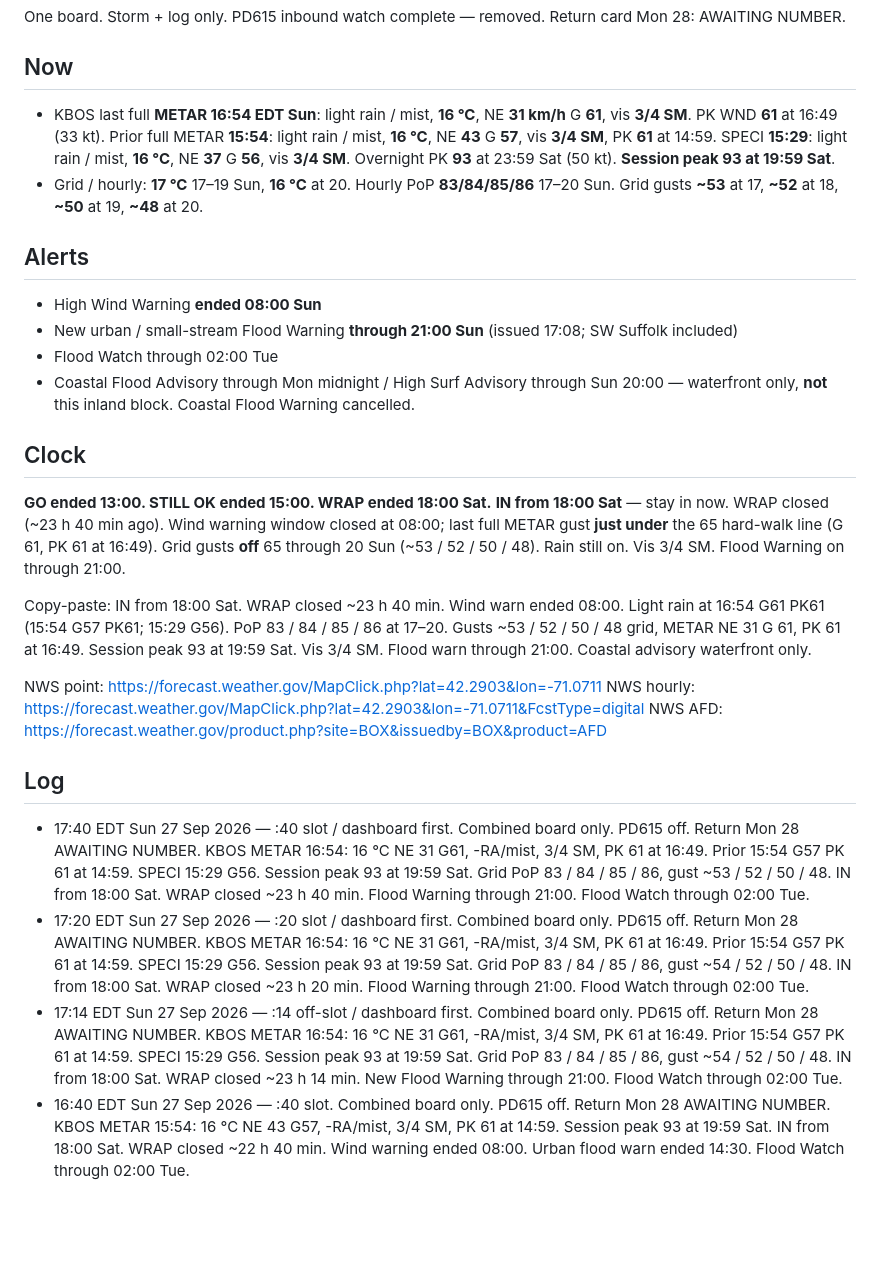
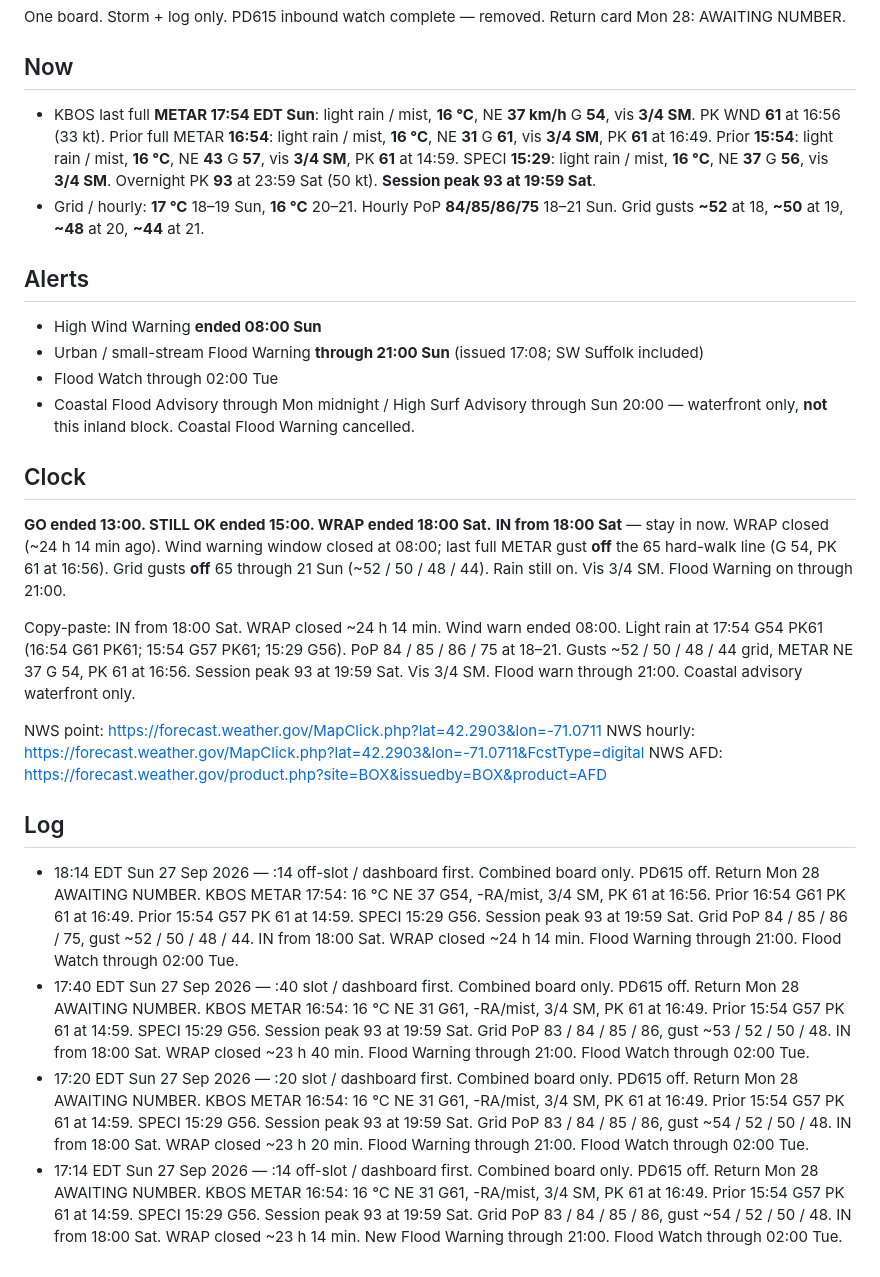
Before and after one commit to charlie-kilo13/pd615-ticker, a Markdown page: DASHBOARD.md, the part around one of its changes. Rendered like a GitHub page; blank space fills up the shorter version.

Commit message:
02124 board 18:14 Sun: IN, flood warn to 21:00, METAR 17:54 G54

```diff
--- a/DASHBOARD.md
+++ b/DASHBOARD.md
@@ -5,27 +5,27 @@ Updated 17:40 EDT Sun 27 Sep 2026 · NWS digital last update 14:49 Sun · weathe
 One board. Storm + log only. PD615 inbound watch complete — removed. Return card Mon 28: AWAITING NUMBER.
 
 ## Now
-- KBOS last full **METAR 16:54 EDT Sun**: light rain / mist, **16 °C**, NE **31 km/h** G **61**, vis **3/4 SM**. PK WND **61** at 16:49 (33 kt). Prior full METAR **15:54**: light rain / mist, **16 °C**, NE **43** G **57**, vis **3/4 SM**, PK **61** at 14:59. SPECI **15:29**: light rain / mist, **16 °C**, NE **37** G **56**, vis **3/4 SM**. Overnight PK **93** at 23:59 Sat (50 kt). **Session peak 93 at 19:59 Sat**.
-- Grid / hourly: **17 °C** 17–19 Sun, **16 °C** at 20. Hourly PoP **83/84/85/86** 17–20 Sun. Grid gusts **~53** at 17, **~52** at 18, **~50** at 19, **~48** at 20.
+- KBOS last full **METAR 17:54 EDT Sun**: light rain / mist, **16 °C**, NE **37 km/h** G **54**, vis **3/4 SM**. PK WND **61** at 16:56 (33 kt). Prior full METAR **16:54**: light rain / mist, **16 °C**, NE **31** G **61**, vis **3/4 SM**, PK **61** at 16:49. Prior **15:54**: light rain / mist, **16 °C**, NE **43** G **57**, vis **3/4 SM**, PK **61** at 14:59. SPECI **15:29**: light rain / mist, **16 °C**, NE **37** G **56**, vis **3/4 SM**. Overnight PK **93** at 23:59 Sat (50 kt). **Session peak 93 at 19:59 Sat**.
+- Grid / hourly: **17 °C** 18–19 Sun, **16 °C** 20–21. Hourly PoP **84/85/86/75** 18–21 Sun. Grid gusts **~52** at 18, **~50** at 19, **~48** at 20, **~44** at 21.
 
 ## Alerts
 - High Wind Warning **ended 08:00 Sun**
-- New urban / small-stream Flood Warning **through 21:00 Sun** (issued 17:08; SW Suffolk included)
+- Urban / small-stream Flood Warning **through 21:00 Sun** (issued 17:08; SW Suffolk included)
 - Flood Watch through 02:00 Tue
 - Coastal Flood Advisory through Mon midnight / High Surf Advisory through Sun 20:00 — waterfront only, **not** this inland block. Coastal Flood Warning cancelled.
 
 ## Clock
 **GO ended 13:00. STILL OK ended 15:00. WRAP ended 18:00 Sat.**
-**IN from 18:00 Sat** — stay in now. WRAP closed (~23 h 40 min ago). Wind warning window closed at 08:00; last full METAR gust **just under** the 65 hard-walk line (G 61, PK 61 at 16:49). Grid gusts **off** 65 through 20 Sun (~53 / 52 / 50 / 48). Rain still on. Vis 3/4 SM. Flood Warning on through 21:00.
+**IN from 18:00 Sat** — stay in now. WRAP closed (~24 h 14 min ago). Wind warning window closed at 08:00; last full METAR gust **off** the 65 hard-walk line (G 54, PK 61 at 16:56). Grid gusts **off** 65 through 21 Sun (~52 / 50 / 48 / 44). Rain still on. Vis 3/4 SM. Flood Warning on through 21:00.
 
-Copy-paste: IN from 18:00 Sat. WRAP closed ~23 h 40 min. Wind warn ended 08:00. Light rain at 16:54 G61 PK61 (15:54 G57 PK61; 15:29 G56). PoP 83 / 84 / 85 / 86 at 17–20. Gusts ~53 / 52 / 50 / 48 grid, METAR NE 31 G 61, PK 61 at 16:49. Session peak 93 at 19:59 Sat. Vis 3/4 SM. Flood warn through 21:00. Coastal advisory waterfront only.
+Copy-paste: IN from 18:00 Sat. WRAP closed ~24 h 14 min. Wind warn ended 08:00. Light rain at 17:54 G54 PK61 (16:54 G61 PK61; 15:54 G57 PK61; 15:29 G56). PoP 84 / 85 / 86 / 75 at 18–21. Gusts ~52 / 50 / 48 / 44 grid, METAR NE 37 G 54, PK 61 at 16:56. Session peak 93 at 19:59 Sat. Vis 3/4 SM. Flood warn through 21:00. Coastal advisory waterfront only.
 
 NWS point: https://forecast.weather.gov/MapClick.php?lat=42.2903&lon=-71.0711
 NWS hourly: https://forecast.weather.gov/MapClick.php?lat=42.2903&lon=-71.0711&FcstType=digital
 NWS AFD: https://forecast.weather.gov/product.php?site=BOX&issuedby=BOX&product=AFD
 
 ## Log
+- 18:14 EDT Sun 27 Sep 2026 — :14 off-slot / dashboard first. Combined board only. PD615 off. Return Mon 28 AWAITING NUMBER. KBOS METAR 17:54: 16 °C NE 37 G54, -RA/mist, 3/4 SM, PK 61 at 16:56. Prior 16:54 G61 PK 61 at 16:49. Prior 15:54 G57 PK 61 at 14:59. SPECI 15:29 G56. Session peak 93 at 19:59 Sat. Grid PoP 84 / 85 / 86 / 75, gust ~52 / 50 / 48 / 44. IN from 18:00 Sat. WRAP closed ~24 h 14 min. Flood Warning through 21:00. Flood Watch through 02:00 Tue.
 - 17:40 EDT Sun 27 Sep 2026 — :40 slot / dashboard first. Combined board only. PD615 off. Return Mon 28 AWAITING NUMBER. KBOS METAR 16:54: 16 °C NE 31 G61, -RA/mist, 3/4 SM, PK 61 at 16:49. Prior 15:54 G57 PK 61 at 14:59. SPECI 15:29 G56. Session peak 93 at 19:59 Sat. Grid PoP 83 / 84 / 85 / 86, gust ~53 / 52 / 50 / 48. IN from 18:00 Sat. WRAP closed ~23 h 40 min. Flood Warning through 21:00. Flood Watch through 02:00 Tue.
 - 17:20 EDT Sun 27 Sep 2026 — :20 slot / dashboard first. Combined board only. PD615 off. Return Mon 28 AWAITING NUMBER. KBOS METAR 16:54: 16 °C NE 31 G61, -RA/mist, 3/4 SM, PK 61 at 16:49. Prior 15:54 G57 PK 61 at 14:59. SPECI 15:29 G56. Session peak 93 at 19:59 Sat. Grid PoP 83 / 84 / 85 / 86, gust ~54 / 52 / 50 / 48. IN from 18:00 Sat. WRAP closed ~23 h 20 min. Flood Warning through 21:00. Flood Watch through 02:00 Tue.
 - 17:14 EDT Sun 27 Sep 2026 — :14 off-slot / dashboard first. Combined board only. PD615 off. Return Mon 28 AWAITING NUMBER. KBOS METAR 16:54: 16 °C NE 31 G61, -RA/mist, 3/4 SM, PK 61 at 16:49. Prior 15:54 G57 PK 61 at 14:59. SPECI 15:29 G56. Session peak 93 at 19:59 Sat. Grid PoP 83 / 84 / 85 / 86, gust ~54 / 52 / 50 / 48. IN from 18:00 Sat. WRAP closed ~23 h 14 min. New Flood Warning through 21:00. Flood Watch through 02:00 Tue.
-- 16:40 EDT Sun 27 Sep 2026 — :40 slot. Combined board only. PD615 off. Return Mon 28 AWAITING NUMBER. KBOS METAR 15:54: 16 °C NE 43 G57, -RA/mist, 3/4 SM, PK 61 at 14:59. Session peak 93 at 19:59 Sat. IN from 18:00 Sat. WRAP closed ~22 h 40 min. Wind warning ended 08:00. Urban flood warn ended 14:30. Flood Watch through 02:00 Tue.
```
Also changed, not shown: other parts of DASHBOARD.md (+1 -1 lines).
